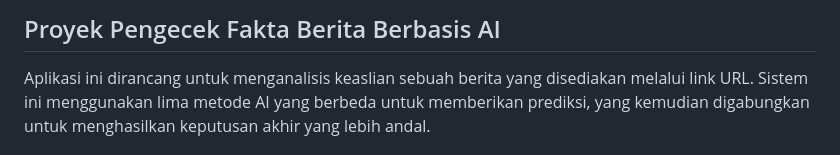
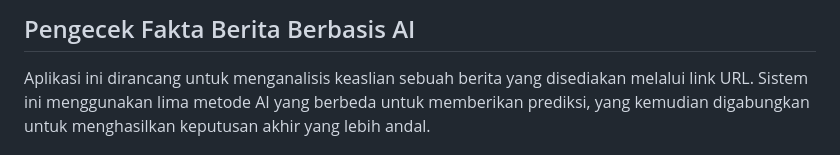
Before and after one commit to DarrenDeo/News-Fact-Check, a Markdown page: README.md, the part around the change. Rendered like a GitHub page.

```diff
--- a/README.md
+++ b/README.md
@@ -1,4 +1,4 @@
-## Proyek Pengecek Fakta Berita Berbasis AI
+## Pengecek Fakta Berita Berbasis AI
 
 Aplikasi ini dirancang untuk menganalisis keaslian sebuah berita yang disediakan melalui link URL. Sistem ini menggunakan lima metode AI yang berbeda untuk memberikan prediksi, yang kemudian digabungkan untuk menghasilkan keputusan akhir yang lebih andal.
 
```
